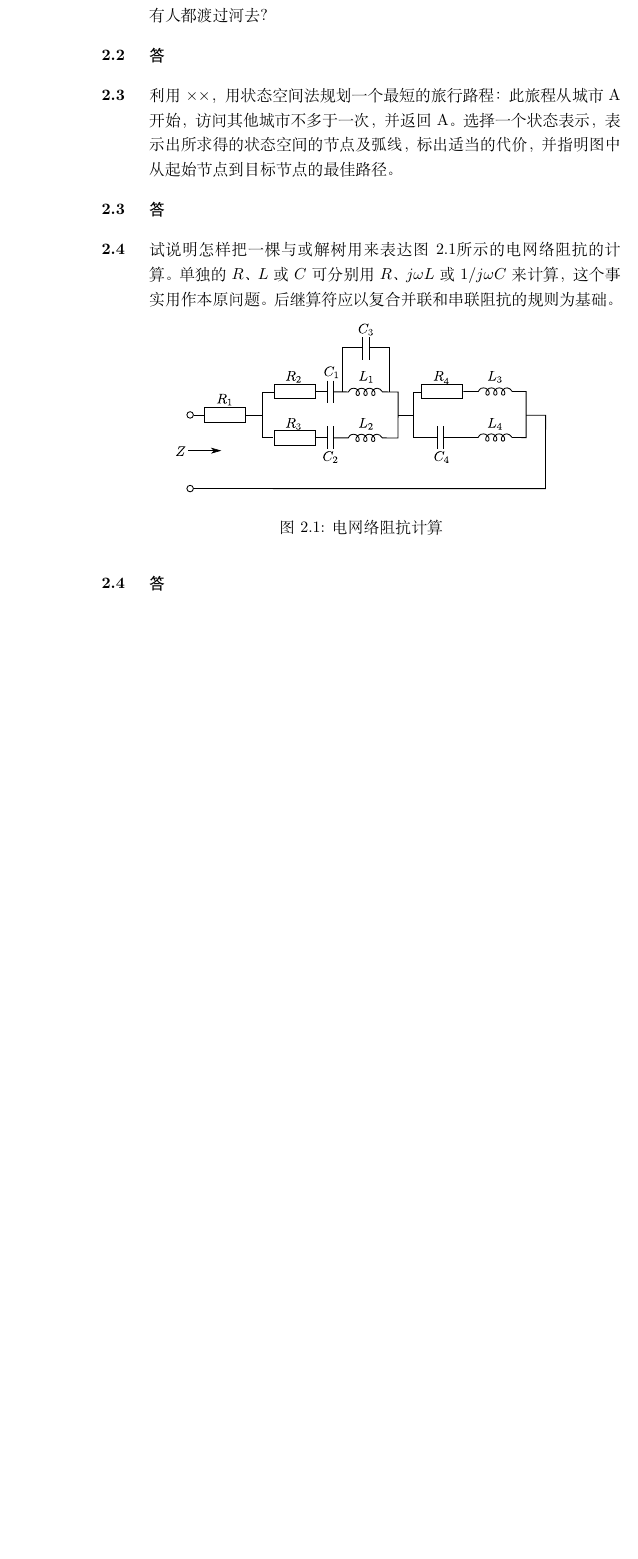
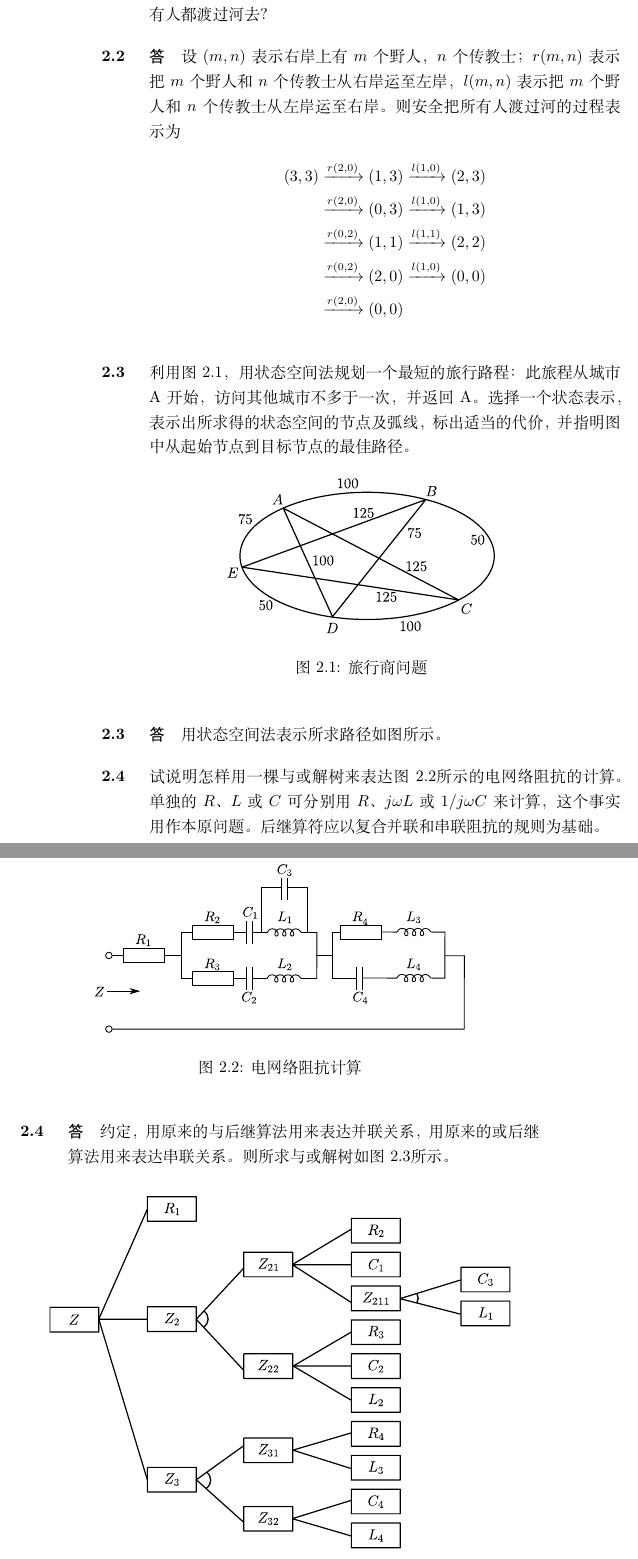
Before and after one commit to fansays/AI-reference, a LaTeX book (AI_reference.tex, which reads Chapter_2.tex): part of page 10 of 41 before the commit and two parts of pages 10 and 11 of 41 after it, the two joined at a grey line, cut so that both start at the same text, the shorter picture padded with empty space. Compiled offline with XeLaTeX.

Commit message:
revising ch2

```diff
--- a/Chapter_2.tex
+++ b/Chapter_2.tex
@@ -11,26 +11,46 @@
 \end{solution}
 
 \begin{question}
-设有3个传教士和3个野人来到河边，打算成一条船从右岸渡到左岸去。该船的负载能力为两人。在任何时候，如果野人人数超过传教士人数，那么野人就会把传教士吃掉。怎样才能用这条船安全地把所有人都渡过河去？
+设有$3$个传教士和$3$个野人来到河边，打算成一条船从右岸渡到左岸去。该船的负载能力为两人。在任何时候，如果野人人数超过传教士人数，那么野人就会把传教士吃掉。怎样才能用这条船安全地把所有人都渡过河去？
 \end{question}
 \begin{solution}
+设$(m,n)$表示右岸上有$m$个野人，$n$个传教士；$r(m,n)$表示把$m$个野人和$n$个传教士从右岸运至左岸，$l(m,n)$表示把$m$个野人和$n$个传教士从左岸运至右岸。则安全把所有人渡过河的过程表示为
+\begin{align*}
+(3,3) & \xrightarrow{r(2,0)} (1,3) \xrightarrow{l(1,0)} (2,3) \\
+	& \xrightarrow{r(2,0)} (0,3) \xrightarrow{l(1,0)} (1,3) \\
+	& \xrightarrow{r(0,2)} (1,1) \xrightarrow{l(1,1)} (2,2) \\
+	& \xrightarrow{r(0,2)} (2,0) \xrightarrow{l(1,0)} (0,0) \\
+	& \xrightarrow{r(2,0)} (0,0)
+\end{align*}
 \end{solution}
 
 \begin{question}
-利用××，用状态空间法规划一个最短的旅行路程：此旅程从城市A开始，访问其他城市不多于一次，并返回A。选择一个状态表示，表示出所求得的状态空间的节点及弧线，标出适当的代价，并指明图中从起始节点到目标节点的最佳路径。
+利用图\ref{Fig:TSP-problem}，用状态空间法规划一个最短的旅行路程：此旅程从城市A开始，访问其他城市不多于一次，并返回A。选择一个状态表示，表示出所求得的状态空间的节点及弧线，标出适当的代价，并指明图中从起始节点到目标节点的最佳路径。
+	\begin{figure}[h]
+		\centering
+		\includegraphics{figures/ques-2.3.pdf}
+		\caption{旅行商问题} \label{Fig:TSP-problem}
+	\end{figure}
 \end{question}
 \begin{solution}
+用状态空间法表示所求路径如图所示。
 \end{solution}
 
 \begin{question}
-试说明怎样把一棵与或解树用来表达图\ref{Fig:elec}所示的电网络阻抗的计算。单独的$R$、$L$或$C$可分别用$R$、$j\omega L$或$1/j\omega C$来计算，这个事实用作本原问题。后继算符应以复合并联和串联阻抗的规则为基础。
+试说明怎样用一棵与或解树来表达图\ref{Fig:elec}所示的电网络阻抗的计算。单独的$R$、$L$或$C$可分别用$R$、$j\omega L$或$1/j\omega C$来计算，这个事实用作本原问题。后继算符应以复合并联和串联阻抗的规则为基础。
 	\begin{figure}[h]
 		\centering
-		\includegraphics{ques-2.4.pdf}
+		\includegraphics{figures/ques-2.4.pdf}
 		\caption{电网络阻抗计算} \label{Fig:elec}
 	\end{figure}
 \end{question}
 \begin{solution}
+约定，用原来的与后继算法用来表达并联关系，用原来的或后继算法用来表达串联关系。则所求与或解树如图\ref{Fig:and-or-tree-for-elec}所示。
+	\begin{figure}[h]
+		\centering
+		\includegraphics{figures/ans-2.4.pdf}
+		\caption{所求与或解树} \label{Fig:and-or-tree-for-elec}
+	\end{figure}
 \end{solution}
 
 \begin{question}
```
Also changed, not shown: Chapter_3.tex (+12 -2 lines), AI_reference.pdf, figures/ans-2.4.pdf (added), figures/ans-2.4.svg (added), figures/ques-2.3.pdf (added), figures/ques-2.3.svg (added), figures/ques-2.4.pdf (renamed from ques-2.4.pdf), figures/ques-2.4.svg, figures/ques-3.6.pdf (added), figures/ques-3.6.svg (added), figures/ques-3.7.pdf (added), figures/ques-3.7.svg (added), 3 other files.
